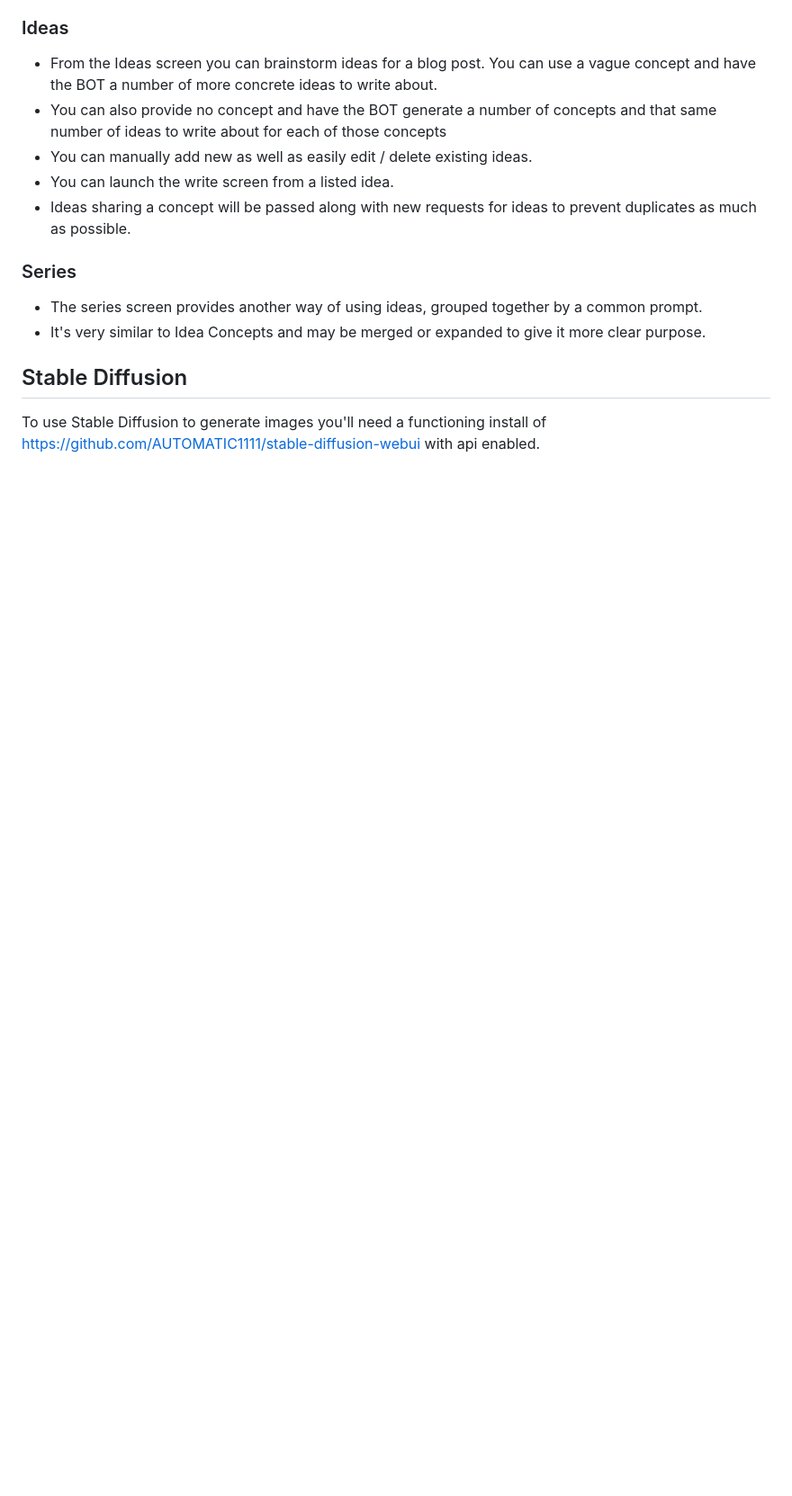
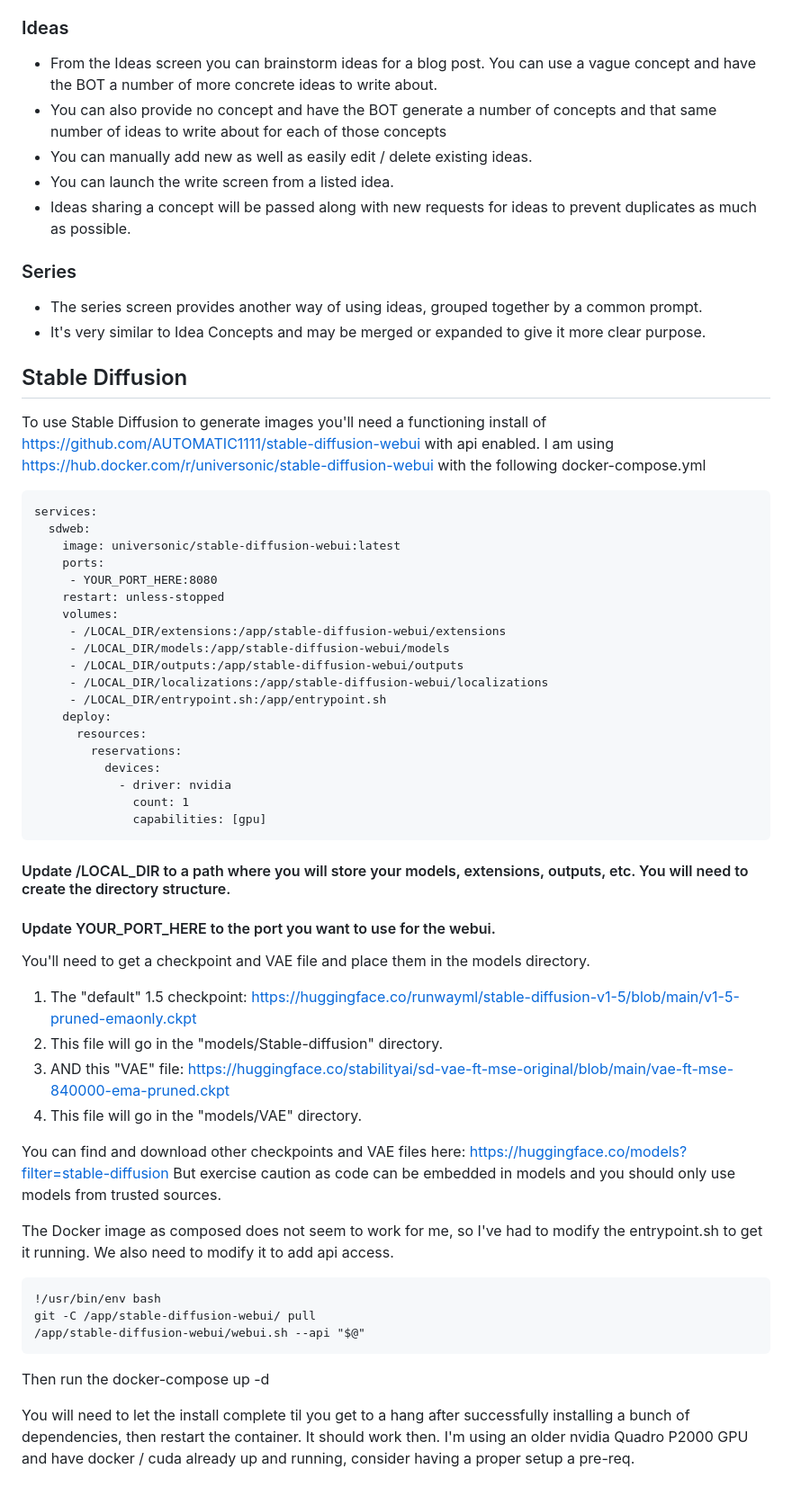
Before and after one commit to dwot/blogotron, a Markdown page: README.md, the part around one of its changes. Shown at 90% size. Rendered like a GitHub page; blank space fills up the shorter version.

Commit message:
README updates for stable-diffusion setup

````diff
--- a/README.md
+++ b/README.md
@@ -66,3 +65,48 @@ Article Length and Post State (draft or publish) can be selected.
 
 ## Stable Diffusion
 To use Stable Diffusion to generate images you'll need a functioning install of https://github.com/AUTOMATIC1111/stable-diffusion-webui with api enabled.
+I am using https://hub.docker.com/r/universonic/stable-diffusion-webui with the following docker-compose.yml
+```
+services:
+  sdweb:
+    image: universonic/stable-diffusion-webui:latest
+    ports:
+     - YOUR_PORT_HERE:8080
+    restart: unless-stopped
+    volumes:
+     - /LOCAL_DIR/extensions:/app/stable-diffusion-webui/extensions
+     - /LOCAL_DIR/models:/app/stable-diffusion-webui/models
+     - /LOCAL_DIR/outputs:/app/stable-diffusion-webui/outputs
+     - /LOCAL_DIR/localizations:/app/stable-diffusion-webui/localizations
+     - /LOCAL_DIR/entrypoint.sh:/app/entrypoint.sh
+    deploy:
+      resources:
+        reservations:
+          devices:
+            - driver: nvidia
+              count: 1
+              capabilities: [gpu]
+```
+#### Update /LOCAL_DIR to a path where you will store your models, extensions, outputs, etc.  You will need to create the directory structure.
+#### Update YOUR_PORT_HERE to the port you want to use for the webui.
+
+You'll need to get a checkpoint and VAE file and place them in the models directory.
+1. The "default" 1.5 checkpoint: https://huggingface.co/runwayml/stable-diffusion-v1-5/blob/main/v1-5-pruned-emaonly.ckpt
+2. This file will go in the "models/Stable-diffusion" directory.
+3. AND this "VAE" file:
+https://huggingface.co/stabilityai/sd-vae-ft-mse-original/blob/main/vae-ft-mse-840000-ema-pruned.ckpt
+4. This file will go in the "models/VAE" directory.
+
+You can find and download other checkpoints and VAE files here: https://huggingface.co/models?filter=stable-diffusion
+But exercise caution as code can be embedded in models and you should only use models from trusted sources.
+
+The Docker image as composed does not seem to work for me, so I've had to modify the entrypoint.sh to get it running.  We also need to modify it to add api access.
+```
+!/usr/bin/env bash
+git -C /app/stable-diffusion-webui/ pull
+/app/stable-diffusion-webui/webui.sh --api "$@"
+```
+Then run the docker-compose up -d
+
+You will need to let the install complete til you get to a hang after successfully installing a bunch of dependencies, then restart the container.  It should work then.
+I'm using an older nvidia Quadro P2000 GPU and have docker / cuda already up and running, consider having a proper setup a pre-req.
````
Also changed, not shown: other parts of README.md (+5 -6 lines).
